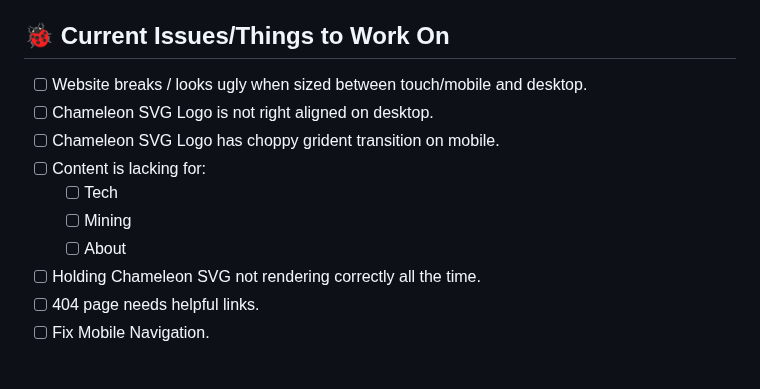
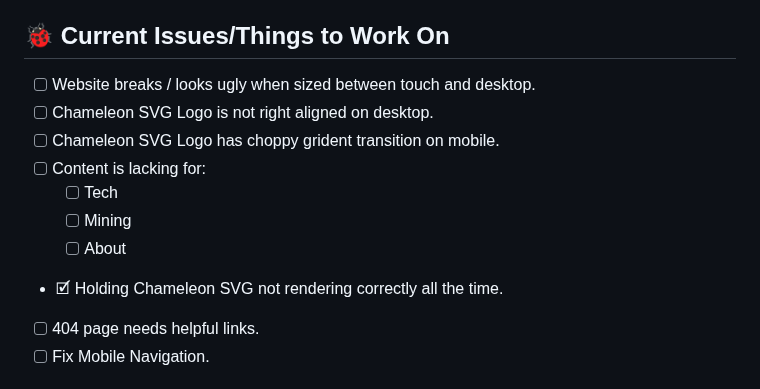
Before and after one commit to Chameleon-Network/Chameleon-Website, a Markdown page: README.md, the part around the change. Rendered like a GitHub page.

Commit message:
Update README.md
Fixed 'Holding Chameleon' image.

```diff
--- a/README.md
+++ b/README.md
@@ -43,14 +43,14 @@ We are aiming to build quickly and need your help with bringing over content fro
 
 ## 🐞 Current Issues/Things to Work On
 
-- [ ] Website breaks / looks ugly when sized between touch/mobile and desktop.
+- [ ] Website breaks / looks ugly when sized between touch and desktop.
 - [ ] Chameleon SVG Logo is not right aligned on desktop.
 - [ ] Chameleon SVG Logo has choppy grident transition on mobile.
 - [ ] Content is lacking for:
   - [ ] Tech
   - [ ] Mining
   - [ ] About
-- [ ] Holding Chameleon SVG not rendering correctly all the time.
+- 🗹 Holding Chameleon SVG not rendering correctly all the time.
 - [ ] 404 page needs helpful links.
 - [ ] Fix Mobile Navigation.
 
```
